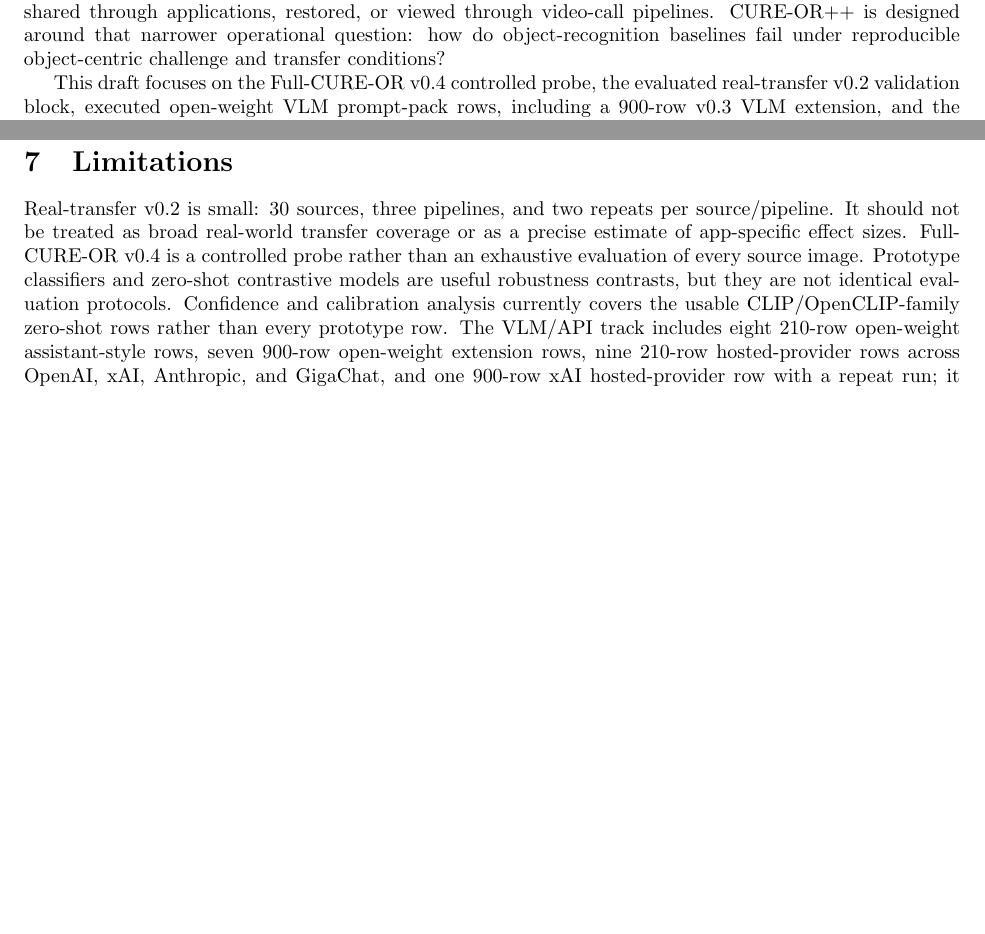
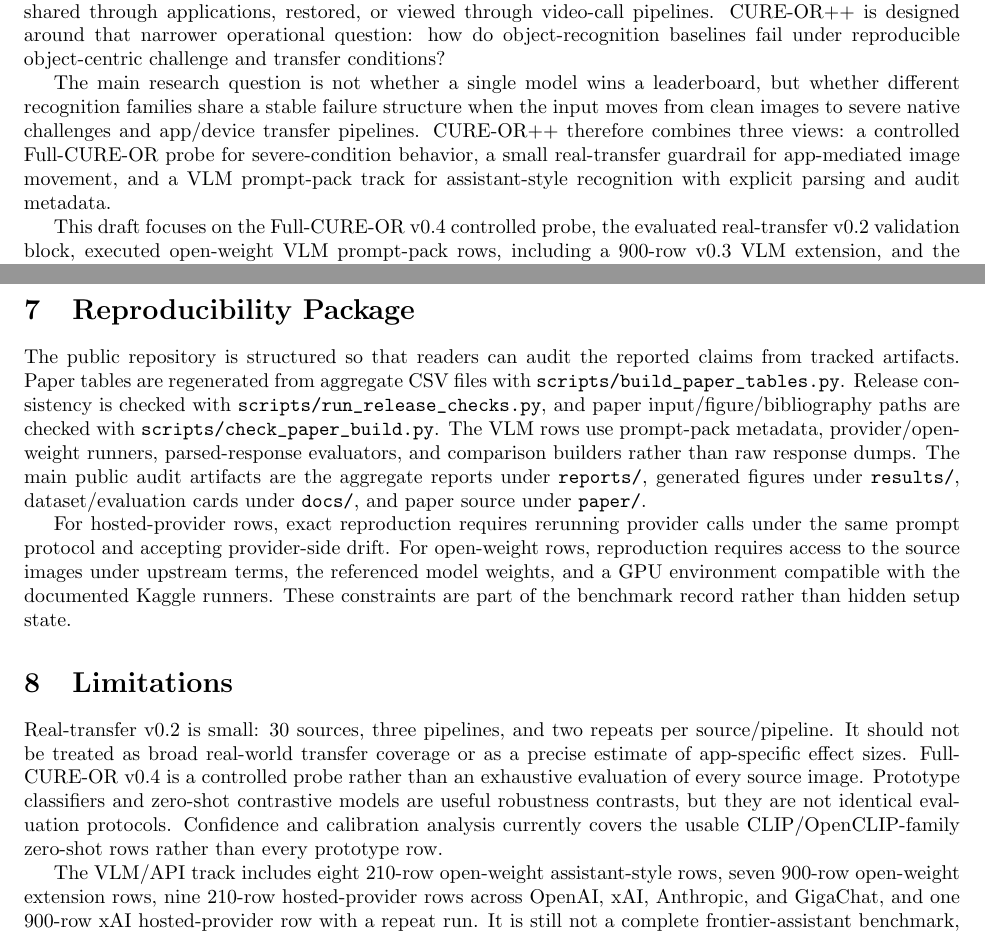
Before and after one commit to qu1nty9/Cure-or-plus-plus, a LaTeX paper (paper/main.tex): two parts of pages 1 and 7 of 8 before the commit and two parts of pages 1 and 8 of 9 after it, joined at a grey line, cut so that both start at the same text, the shorter picture padded with empty space. Compiled offline with pdfLaTeX.

Commit message:
Strengthen paper framing and reproducibility notes

```diff
--- a/paper/main.tex
+++ b/paper/main.tex
@@ -22,6 +22,8 @@ Object-recognition systems are usually evaluated on clean images or isolated syn
 
 Robustness benchmarks often study isolated corruptions such as blur, noise, compression, or exposure shifts. Real image use is frequently more operational: images are captured, resized, recompressed, screenshotted, shared through applications, restored, or viewed through video-call pipelines. CURE-OR++ is designed around that narrower operational question: how do object-recognition baselines fail under reproducible object-centric challenge and transfer conditions?
 
+The main research question is not whether a single model wins a leaderboard, but whether different recognition families share a stable failure structure when the input moves from clean images to severe native challenges and app/device transfer pipelines. CURE-OR++ therefore combines three views: a controlled Full-CURE-OR probe for severe-condition behavior, a small real-transfer guardrail for app-mediated image movement, and a VLM prompt-pack track for assistant-style recognition with explicit parsing and audit metadata.
+
 This draft focuses on the Full-CURE-OR v0.4 controlled probe, the evaluated real-transfer v0.2 validation block, executed open-weight VLM prompt-pack rows, including a 900-row v0.3 VLM extension, and the completed hosted-provider VLM block. The current repository also contains a smaller CURE-OR++ v0.1 Kaggle-ready artifact. The real-transfer and VLM blocks reduce the main external-validity gap, but should still be interpreted as guardrails rather than a comprehensive deployment or frontier-assistant study.
 
 \paragraph{Current contributions.}
@@ -140,9 +144,17 @@ The public release is designed as an auditable benchmark package rather than a r
 
 Raw hosted-provider response JSONL files and local API caches are also excluded from the public package because they can contain provider-specific payloads, request metadata, and account-sensitive context. The tracked hosted-provider artifacts are sanitized aggregate tables, parsed-response audits, retry summaries, and paper-ready comparisons. This release boundary preserves traceability of the reported numeric claims while avoiding redistribution of upstream raw data, private collection payloads, or provider response dumps.
 
+\section{Reproducibility Package}
+
+The public repository is structured so that readers can audit the reported claims from tracked artifacts. Paper tables are regenerated from aggregate CSV files with \path{scripts/build_paper_tables.py}. Release consistency is checked with \path{scripts/run_release_checks.py}, and paper input/figure/bibliography paths are checked with \path{scripts/check_paper_build.py}. The VLM rows use prompt-pack metadata, provider/open-weight runners, parsed-response evaluators, and comparison builders rather than raw response dumps. The main public audit artifacts are the aggregate reports under \path{reports/}, generated figures under \path{results/}, dataset/evaluation cards under \path{docs/}, and paper source under \path{paper/}.
+
+For hosted-provider rows, exact reproduction requires rerunning provider calls under the same prompt protocol and accepting provider-side drift. For open-weight rows, reproduction requires access to the source images under upstream terms, the referenced model weights, and a GPU environment compatible with the documented Kaggle runners. These constraints are part of the benchmark record rather than hidden setup state.
+
 \section{Limitations}
 
-Real-transfer v0.2 is small: 30 sources, three pipelines, and two repeats per source/pipeline. It should not be treated as broad real-world transfer coverage or as a precise estimate of app-specific effect sizes. Full-CURE-OR v0.4 is a controlled probe rather than an exhaustive evaluation of every source image. Prototype classifiers and zero-shot contrastive models are useful robustness contrasts, but they are not identical evaluation protocols. Confidence and calibration analysis currently covers the usable CLIP/OpenCLIP-family zero-shot rows rather than every prototype row. The VLM/API track includes eight 210-row open-weight assistant-style rows, seven 900-row open-weight extension rows, nine 210-row hosted-provider rows across OpenAI, xAI, Anthropic, and GigaChat, and one 900-row xAI hosted-provider row with a repeat run; it is still not a complete frontier-assistant benchmark, and Gemini/Mistral-style provider rows are left for future expansion. Hosted-provider results should be interpreted with provider-versioning and data-handling caveats. The public release intentionally excludes raw image payloads and raw provider responses, so third-party reproduction requires authorized access to upstream source data and rerunning provider/API calls where needed. Results should therefore be read as object-recognition robustness evidence rather than a complete multimodal assistant benchmark.
+Real-transfer v0.2 is small: 30 sources, three pipelines, and two repeats per source/pipeline. It should not be treated as broad real-world transfer coverage or as a precise estimate of app-specific effect sizes. Full-CURE-OR v0.4 is a controlled probe rather than an exhaustive evaluation of every source image. Prototype classifiers and zero-shot contrastive models are useful robustness contrasts, but they are not identical evaluation protocols. Confidence and calibration analysis currently covers the usable CLIP/OpenCLIP-family zero-shot rows rather than every prototype row.
+
+The VLM/API track includes eight 210-row open-weight assistant-style rows, seven 900-row open-weight extension rows, nine 210-row hosted-provider rows across OpenAI, xAI, Anthropic, and GigaChat, and one 900-row xAI hosted-provider row with a repeat run. It is still not a complete frontier-assistant benchmark, and Gemini/Mistral-style provider rows are left for future expansion. Hosted-provider results should be interpreted with provider-versioning and data-handling caveats. The public release intentionally excludes raw image payloads and raw provider responses, so third-party reproduction requires authorized access to upstream source data and rerunning provider/API calls where needed. Results should therefore be read as object-recognition robustness evidence rather than a complete multimodal assistant benchmark.
 
 \section{Conclusion}
 
```
Also changed, not shown: paper/main.tex (2 more changed lines), 1 other file.
